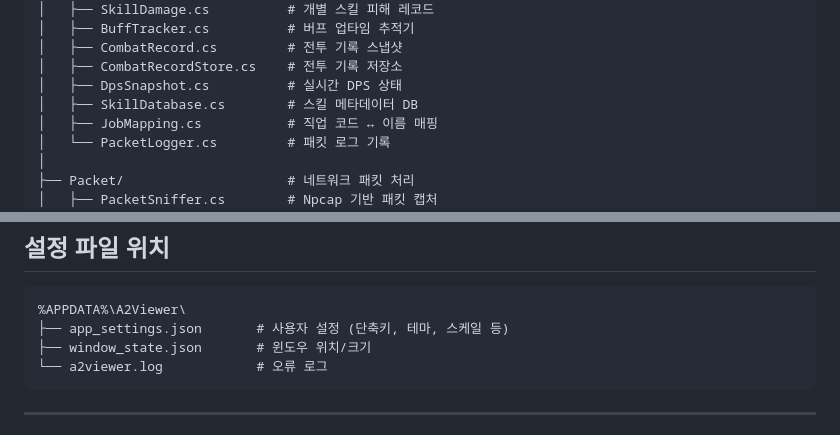
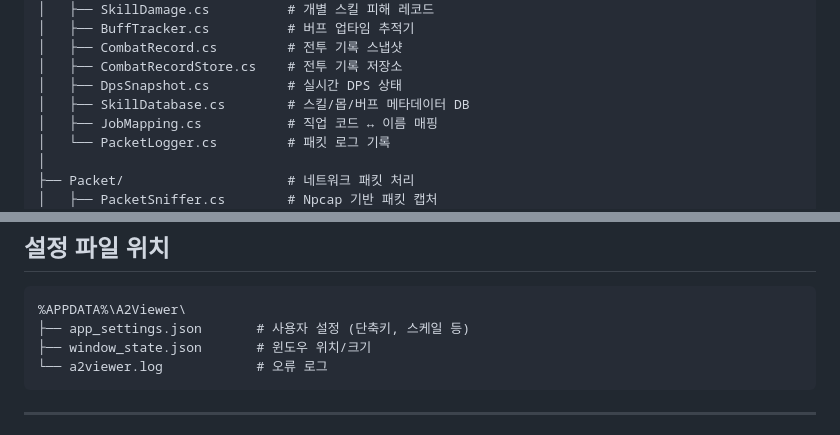
Before and after one commit to rynnkitty/Aion2DPSViewer, a Markdown page: README.md, 2 parts joined by grey strips. Rendered like a GitHub page.

````diff
--- a/README.md
+++ b/README.md
@@ -114,7 +115,7 @@ Aion2DPSViewer/
 │   ├── CombatRecord.cs         # 전투 기록 스냅샷
 │   ├── CombatRecordStore.cs    # 전투 기록 저장소
 │   ├── DpsSnapshot.cs          # 실시간 DPS 상태
-│   ├── SkillDatabase.cs        # 스킬 메타데이터 DB
+│   ├── SkillDatabase.cs        # 스킬/몹/버프 메타데이터 DB
 │   ├── JobMapping.cs           # 직업 코드 ↔ 이름 매핑
 │   └── PacketLogger.cs         # 패킷 로그 기록
 │
@@ -194,7 +204,7 @@ PacketProcessor ─── 게임 프로토콜 디코딩 (LZ4 압축 해제 포
 
 ```
 %APPDATA%\A2Viewer\
-├── app_settings.json       # 사용자 설정 (단축키, 테마, 스케일 등)
+├── app_settings.json       # 사용자 설정 (단축키, 스케일 등)
 ├── window_state.json       # 윈도우 위치/크기
 └── a2viewer.log            # 오류 로그
 ```
````
Also changed, not shown: other parts of README.md (+44 -33 lines).
